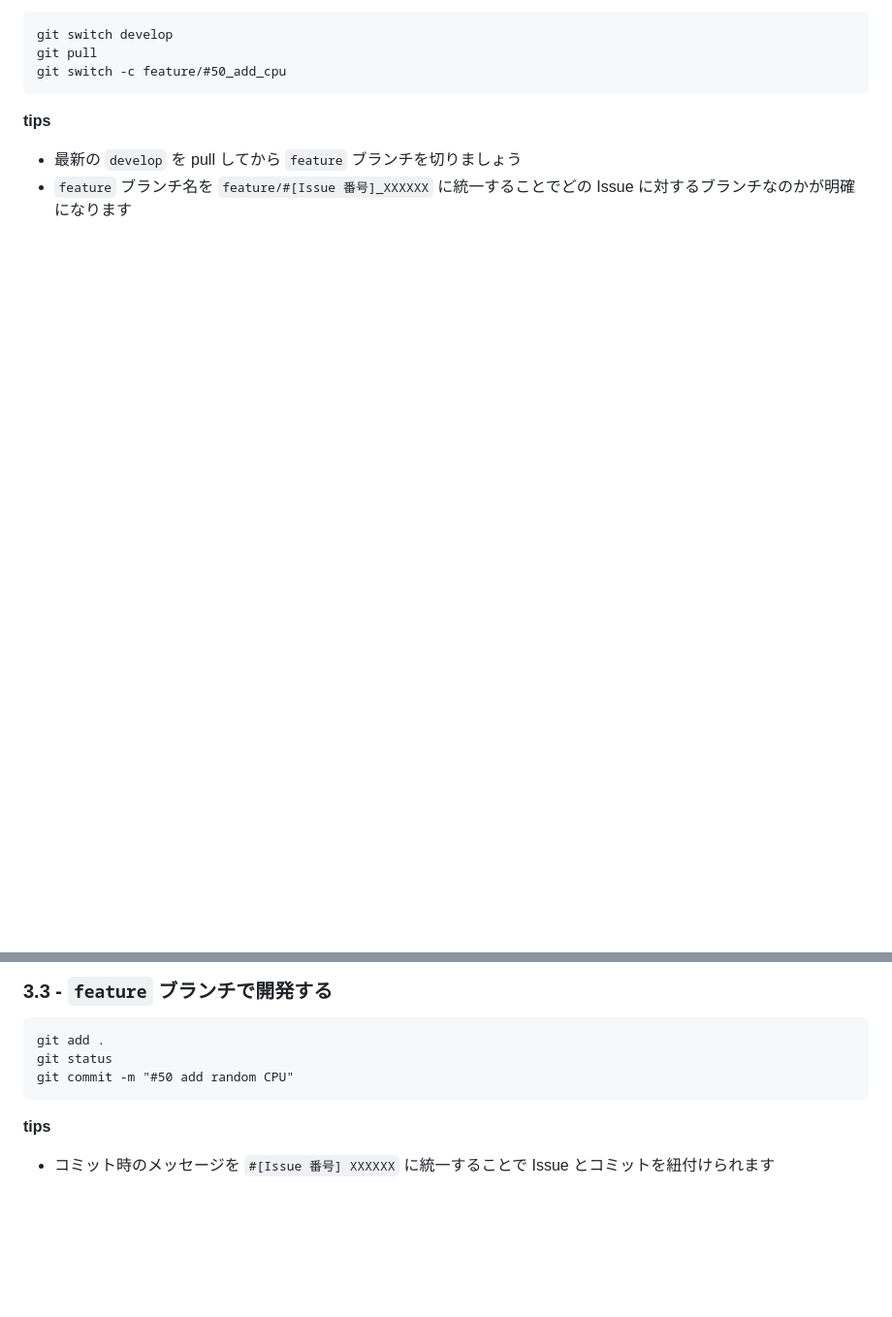
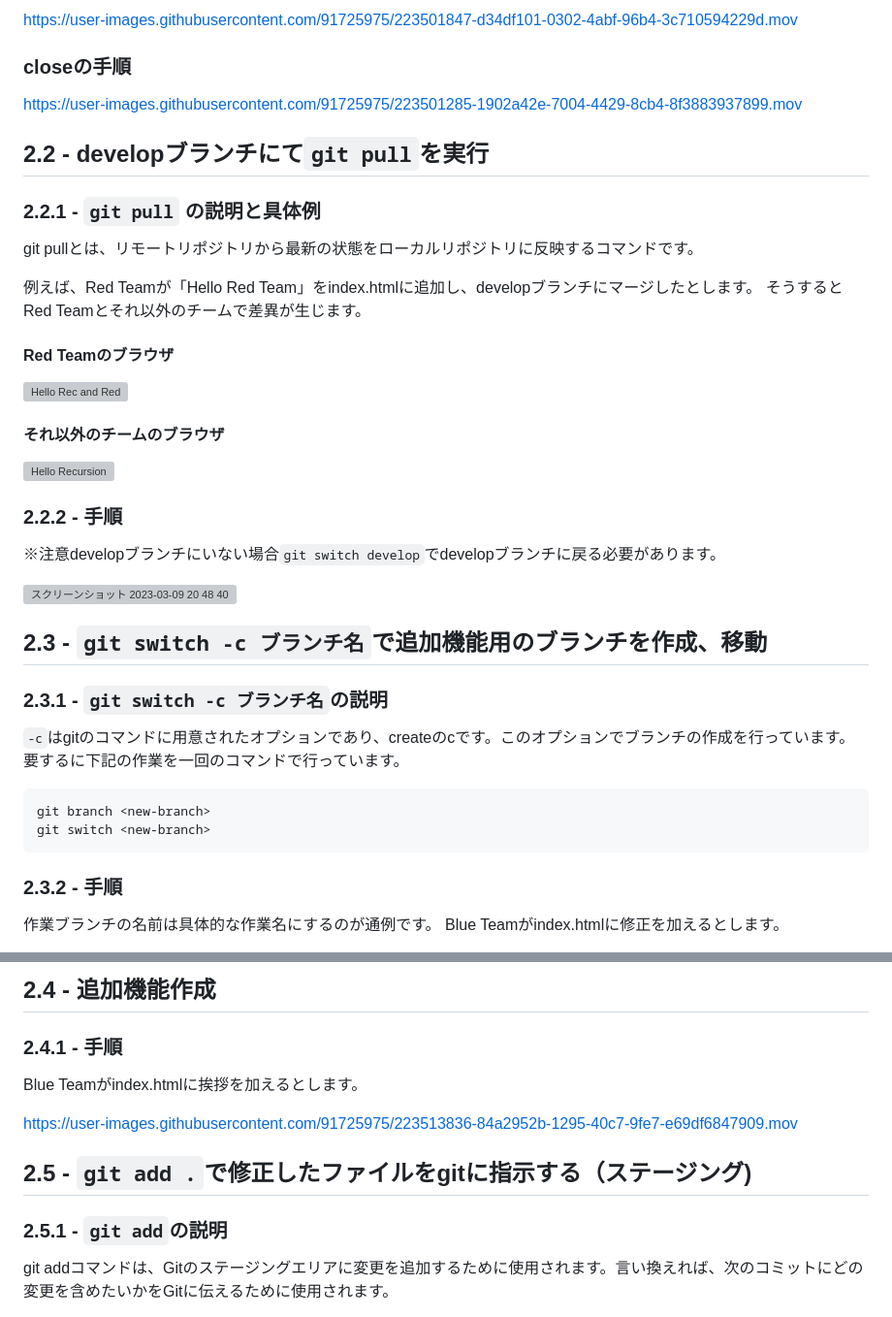
Before and after one commit to team-dev-Blue/task1, a Markdown page: README.md, 2 parts joined by grey strips. Shown at 97% size. GitHub-like rendering; blank space fills up the shorter version; grey boxes are pictures that could not be loaded.

````diff
--- a/README.md
+++ b/README.md
@@ -71,11 +78,43 @@ Organization 内で新しいレポジトリを作成し、下記のブランチ
 
+https://user-images.githubusercontent.com/91725975/223501847-d34df101-0302-4abf-96b4-3c710594229d.mov
+
+### closeの手順
+
+https://user-images.githubusercontent.com/91725975/223501285-1902a42e-7004-4429-8cb4-8f3883937899.mov
+
+
+
+## 2.2 - developブランチにて```git pull```を実行
+
+### 2.2.1 - ```git pull``` の説明と具体例
+git pullとは、リモートリポジトリから最新の状態をローカルリポジトリに反映するコマンドです。
+
+例えば、Red Teamが「Hello Red Team」をindex.htmlに追加し、developブランチにマージしたとします。
+そうするとRed Teamとそれ以外のチームで差異が生じます。
+
+#### Red Teamのブラウザ
+<img width="1440" alt="Hello Rec and Red" src="https://user-images.githubusercontent.com/91725975/223505886-1461c4c5-13a1-415d-a431-cf853787a927.png">
+
+#### それ以外のチームのブラウザ
+<img width="1440" alt="Hello Recursion" src="https://user-images.githubusercontent.com/91725975/223505998-9767e7f9-c1c0-45ca-92fd-a99aeb29d0c6.png">
+
+### 2.2.2 - 手順
+
+※注意developブランチにいない場合```git switch develop```でdevelopブランチに戻る必要があります。
+
+<img width="955" alt="スクリーンショット 2023-03-09 20 48 40" src="https://user-images.githubusercontent.com/91725975/224014976-66893aec-237b-444f-bf65-49c9898f4566.png">
+
+## 2.3 - ```git switch -c ブランチ名```で追加機能用のブランチを作成、移動
+
+### 2.3.1 - ```git switch -c ブランチ名```の説明
+```-c```はgitのコマンドに用意されたオプションであり、createのcです。このオプションでブランチの作成を行っています。
+要するに下記の作業を一回のコマンドで行っています。
 ```
-git switch develop
-git pull
-git switch -c feature/#50_add_cpu
+git branch <new-branch>
+git switch <new-branch>
 ```
 
-**tips**
-- 最新の ```develop``` を pull してから ```feature``` ブランチを切りましょう
-- ```feature``` ブランチ名を ```feature/#[Issue 番号]_XXXXXX``` に統一することでどの Issue に対するブランチなのかが明確になります
+### 2.3.2 - 手順
+作業ブランチの名前は具体的な作業名にするのが通例です。
+Blue Teamがindex.htmlに修正を加えるとします。
 
@@ -83,12 +122,11 @@ git switch -c feature/#50_add_cpu
 
-### 3.3 - ```feature``` ブランチで開発する
+## 2.4 - 追加機能作成
+### 2.4.1 - 手順
+Blue Teamがindex.htmlに挨拶を加えるとします。
 
-```
-git add .
-git status
-git commit -m "#50 add random CPU"
-```
+https://user-images.githubusercontent.com/91725975/223513836-84a2952b-1295-40c7-9fe7-e69df6847909.mov
 
-**tips**
-- コミット時のメッセージを ```#[Issue 番号] XXXXXX``` に統一することで Issue とコミットを紐付けられます
+## 2.5 - ```git add .```で修正したファイルをgitに指示する（ステージング)
+### 2.5.1 - ```git add```の説明
+git addコマンドは、Gitのステージングエリアに変更を追加するために使用されます。言い換えれば、次のコミットにどの変更を含めたいかをGitに伝えるために使用されます。
 
````
Also changed, not shown: other parts of README.md (+116 -63 lines).
